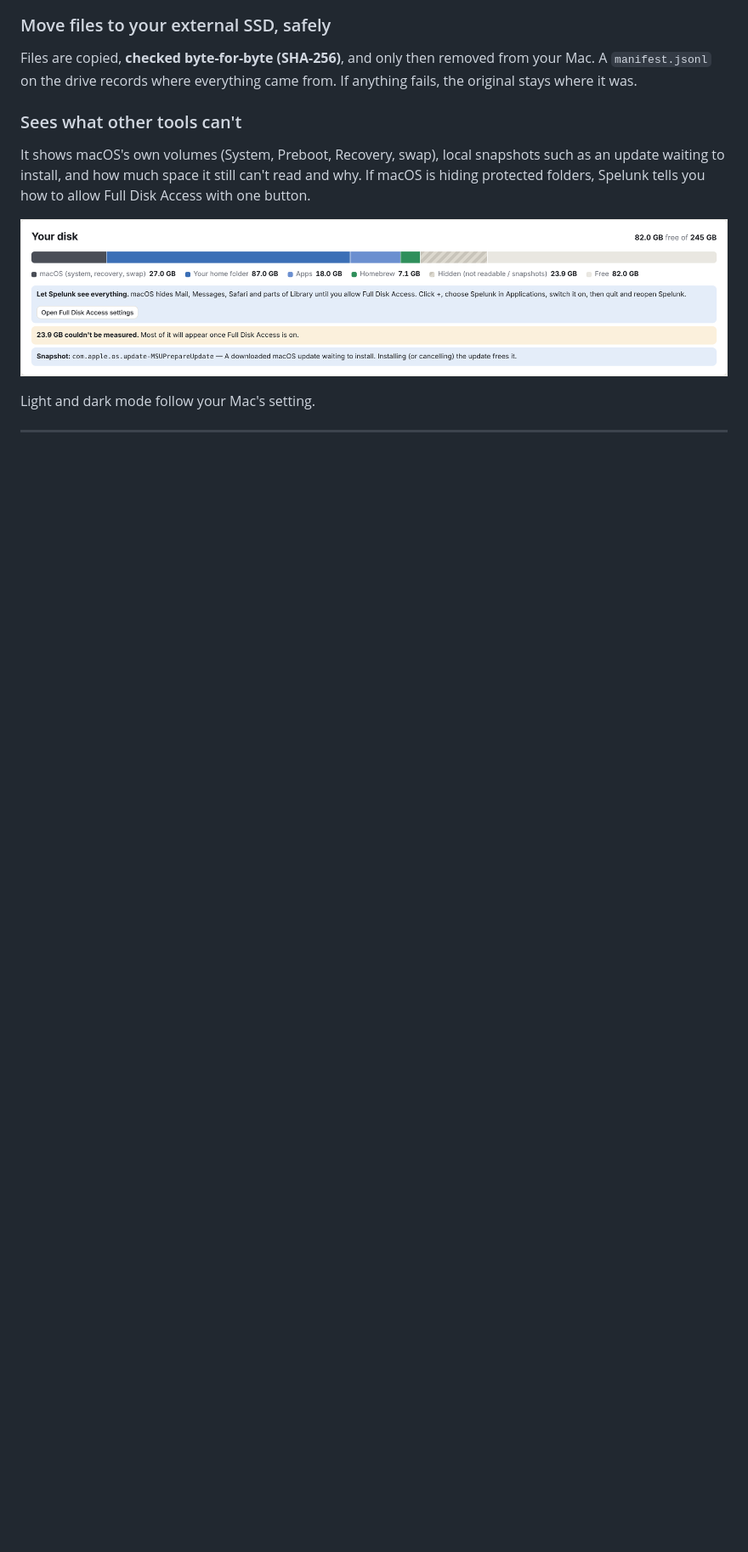
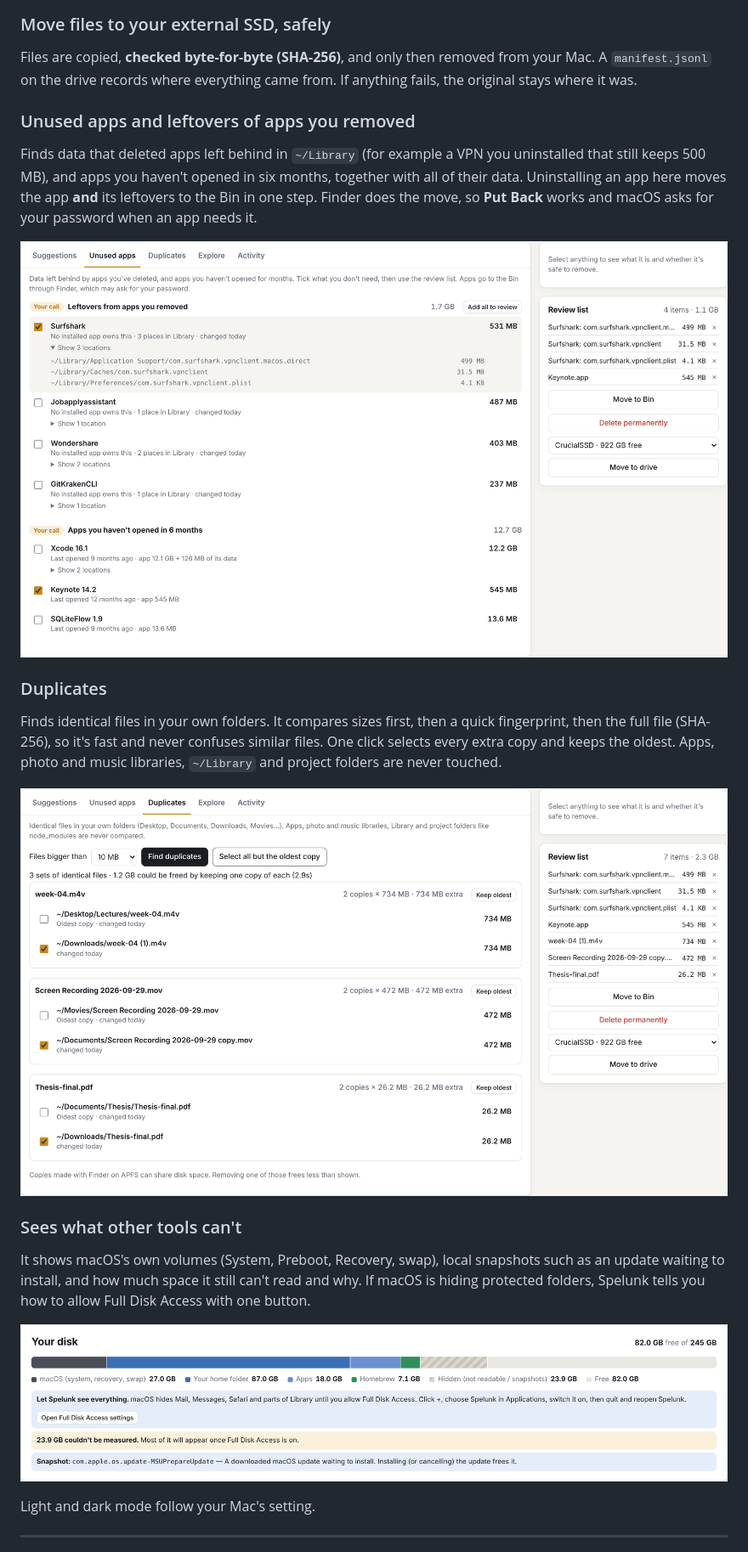
Before and after one commit to mazzyy/spelunk, a Markdown page: README.md, the part around one of its changes. Shown at 85% size. Drawn GitHub-style; pictures changed too: docs/duplicates.png (added), docs/unused-apps.png (added); blank space fills up the shorter version.

Commit message:
Unused apps, leftovers and duplicates

```diff
--- a/README.md
+++ b/README.md
@@ -62,6 +62,16 @@ Nothing happens until you add items to the **review list** and confirm a plan th
 
 ### Move files to your external SSD, safely
 Files are copied, **checked byte-for-byte (SHA-256)**, and only then removed from your Mac. A `manifest.jsonl` on the drive records where everything came from. If anything fails, the original stays where it was.
+
+### Unused apps and leftovers of apps you removed
+Finds data that deleted apps left behind in `~/Library` (for example a VPN you uninstalled that still keeps 500 MB), and apps you haven't opened in six months, together with all of their data. Uninstalling an app here moves the app **and** its leftovers to the Bin in one step. Finder does the move, so **Put Back** works and macOS asks for your password when an app needs it.
+
+![Unused apps tab: leftovers from removed apps such as Surfshark and GitKraken CLI, and apps not opened in 6 months such as Xcode and Keynote, with their sizes](docs/unused-apps.png)
+
+### Duplicates
+Finds identical files in your own folders. It compares sizes first, then a quick fingerprint, then the full file (SHA-256), so it's fast and never confuses similar files. One click selects every extra copy and keeps the oldest. Apps, photo and music libraries, `~/Library` and project folders are never touched.
+
+![Duplicates tab: three sets of identical files with the extra copies selected for removal](docs/duplicates.png)
 
 ### Sees what other tools can't
 It shows macOS's own volumes (System, Preboot, Recovery, swap), local snapshots such as an update waiting to install, and how much space it still can't read and why. If macOS is hiding protected folders, Spelunk tells you how to allow Full Disk Access with one button.
```
Also changed, not shown: other parts of README.md (+9 -1 lines), CLAUDE.md (+3 -1 lines), ROADMAP.md (+12 -9 lines), 14 other files.
